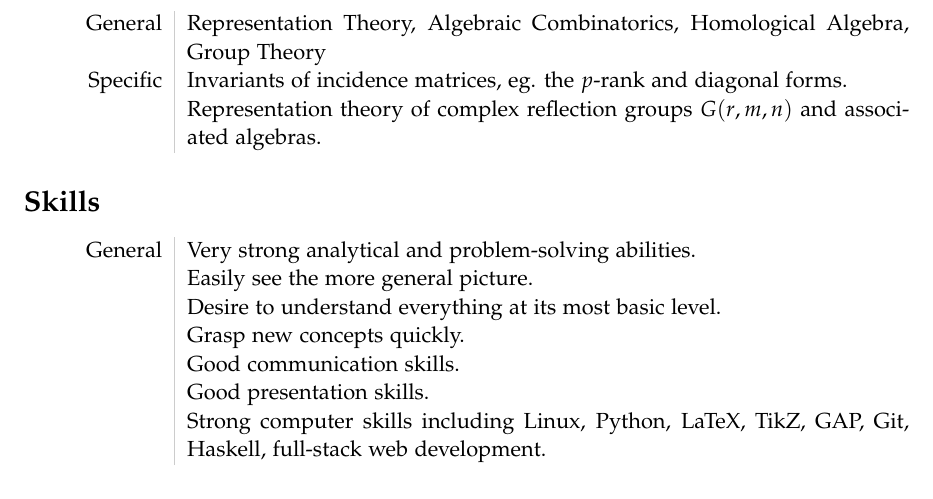
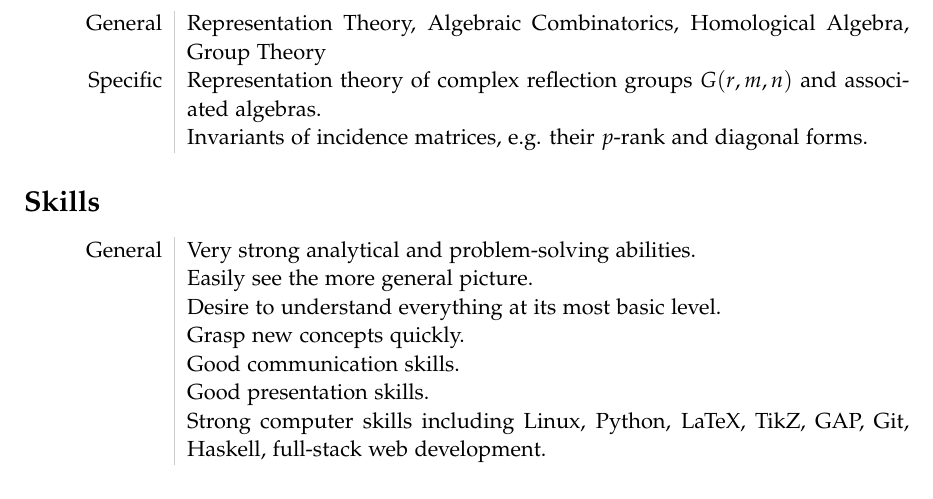
Before and after one commit to bensums/cv-academic, a LaTeX document (BenSummers.tex): part of page 2 of 2, cut so that both start at the same text. Compiled offline with pdfLaTeX.

Commit message:
Change order and wording of research interests

```diff
--- a/BenSummers.tex
+++ b/BenSummers.tex
@@ -67,8 +67,8 @@
 \section*{Research interests}
 \begin{tabular}{L!{\VRule}R}
 General  &Representation Theory, Algebraic Combinatorics, Homological Algebra, Group Theory\\
-Specific &Invariants of incidence matrices, eg. the $p$-rank and diagonal forms.\\
-         &Representation theory of complex reflection groups $G(r,m,n)$ and associated algebras.\\
+Specific &Representation theory of complex reflection groups $G(r,m,n)$ and associated algebras.\\
+         &Invariants of incidence matrices, e.g. their $p$-rank and diagonal forms.\\
 
 \end{tabular}
 
```
